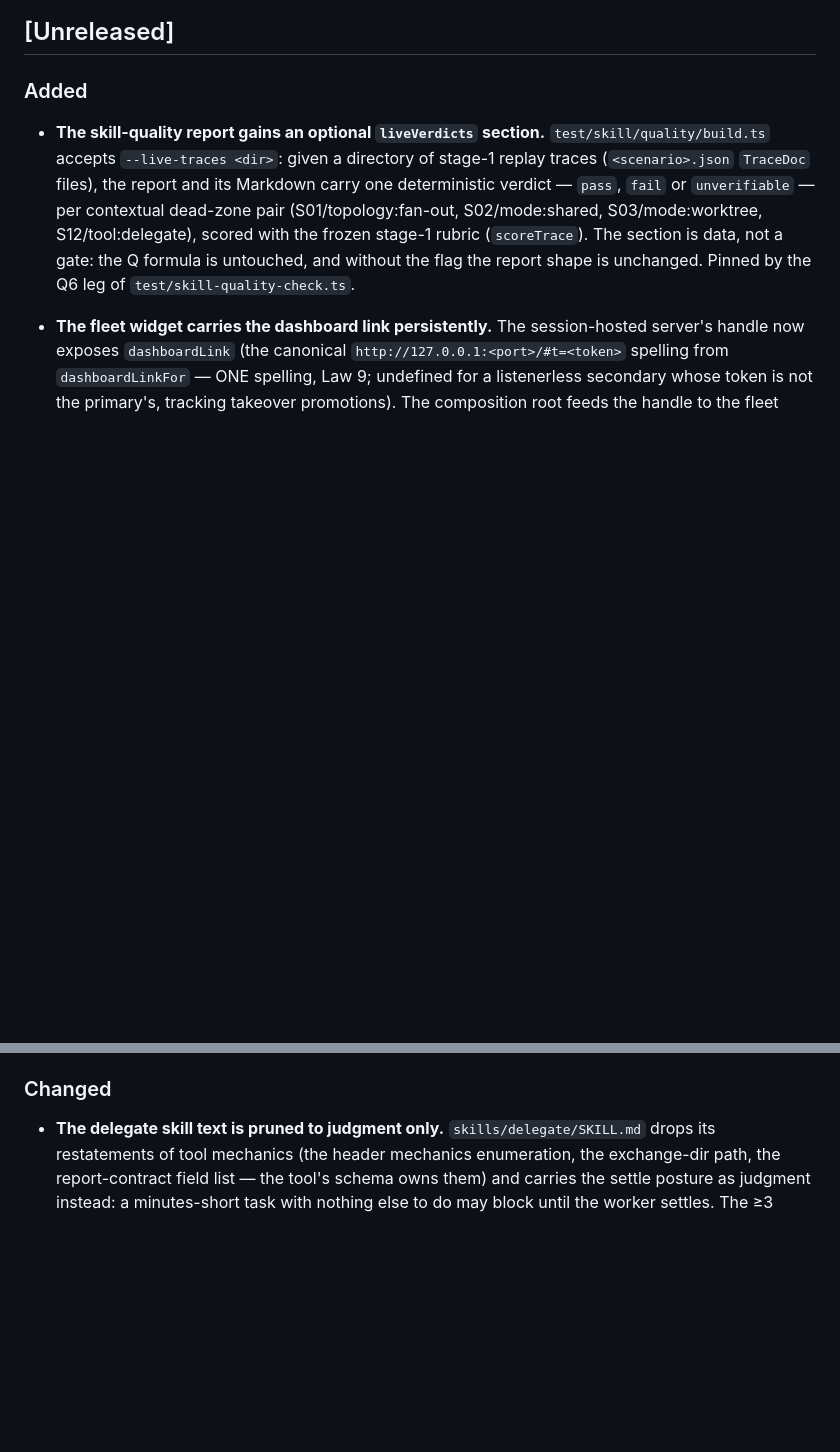
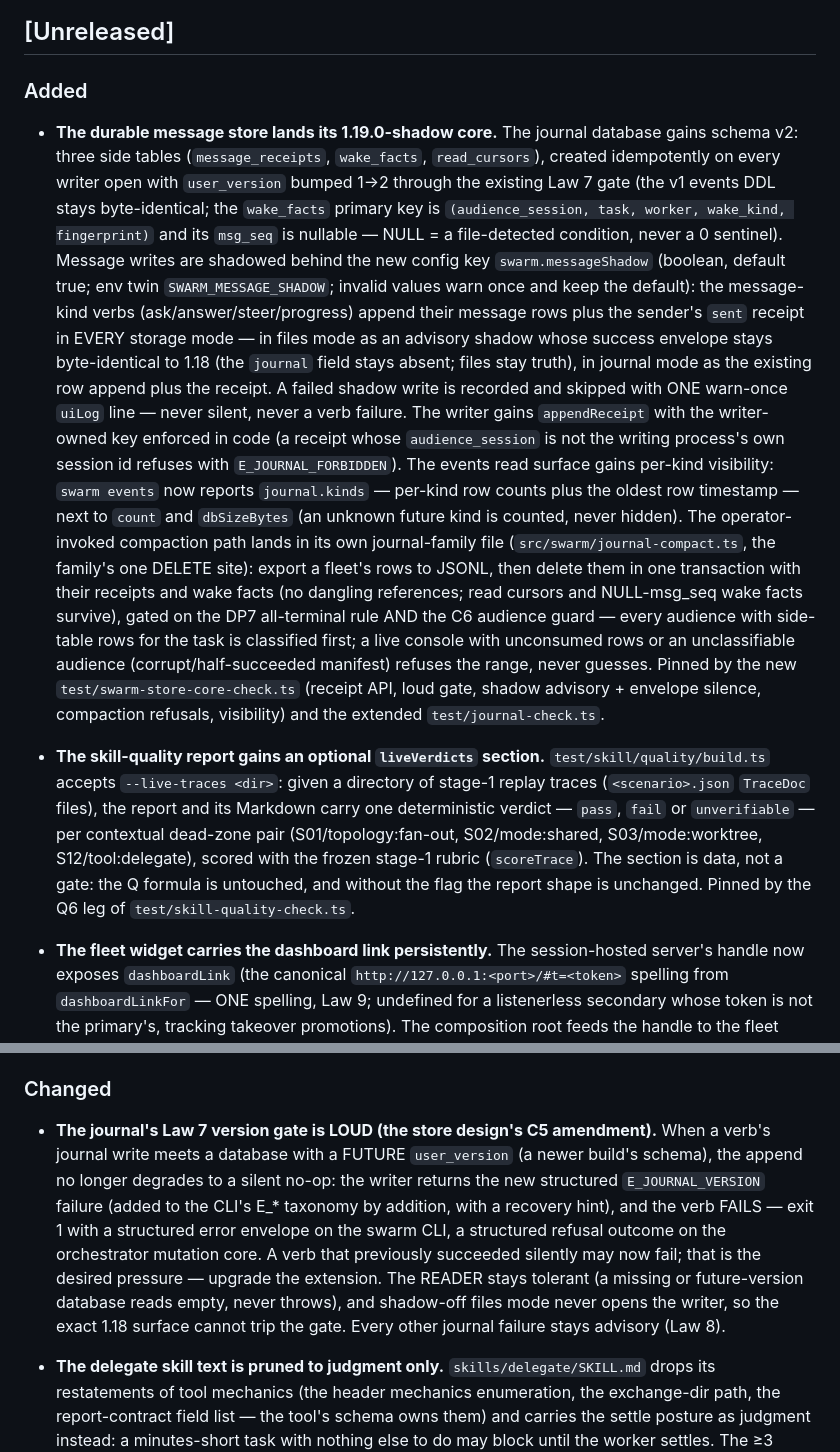
Before and after one commit to Evreke/delegate, a Markdown page: CHANGELOG.md, 2 parts joined by grey strips. GitHub-like rendering; blank space fills up the shorter version.

Commit message:
docs(changelog): the 1.19.0 store-core entries (Added + the loud-gate Changed)

```diff
--- a/CHANGELOG.md
+++ b/CHANGELOG.md
@@ -9,6 +9,41 @@ Version numbers are the semver `X.Y.Z` in `package.json` (runtime source: `src/v
 ## [Unreleased]
 
 ### Added
+
+- **The durable message store lands its 1.19.0-shadow core.** The journal
+  database gains schema v2: three side tables (`message_receipts`,
+  `wake_facts`, `read_cursors`), created idempotently on every writer open
+  with `user_version` bumped 1→2 through the existing Law 7 gate (the v1
+  events DDL stays byte-identical; the `wake_facts` primary key is
+  `(audience_session, task, worker, wake_kind, fingerprint)` and its
+  `msg_seq` is nullable — NULL = a file-detected condition, never a 0
+  sentinel). Message writes are shadowed behind the new config key
+  `swarm.messageShadow` (boolean, default true; env twin
+  `SWARM_MESSAGE_SHADOW`; invalid values warn once and keep the default):
+  the message-kind verbs (ask/answer/steer/progress) append their message
+  rows plus the sender's `sent` receipt in EVERY storage mode — in files
+  mode as an advisory shadow whose success envelope stays byte-identical to
+  1.18 (the `journal` field stays absent; files stay truth), in journal mode
+  as the existing row append plus the receipt. A failed shadow write is
+  recorded and skipped with ONE warn-once `uiLog` line — never silent,
+  never a verb failure. The writer gains `appendReceipt` with the
+  writer-owned key enforced in code (a receipt whose `audience_session` is
+  not the writing process's own session id refuses with
+  `E_JOURNAL_FORBIDDEN`). The events read surface gains per-kind
+  visibility: `swarm events` now reports `journal.kinds` — per-kind row
+  counts plus the oldest row timestamp — next to `count` and
+  `dbSizeBytes` (an unknown future kind is counted, never hidden). The
+  operator-invoked compaction path lands in its own journal-family file
+  (`src/swarm/journal-compact.ts`, the family's one DELETE site): export a
+  fleet's rows to JSONL, then delete them in one transaction with their
+  receipts and wake facts (no dangling references; read cursors and
+  NULL-msg_seq wake facts survive), gated on the DP7 all-terminal rule AND
+  the C6 audience guard — every audience with side-table rows for the task
+  is classified first; a live console with unconsumed rows or an
+  unclassifiable audience (corrupt/half-succeeded manifest) refuses the
+  range, never guesses. Pinned by the new `test/swarm-store-core-check.ts`
+  (receipt API, loud gate, shadow advisory + envelope silence, compaction
+  refusals, visibility) and the extended `test/journal-check.ts`.
 
 - **The skill-quality report gains an optional `liveVerdicts` section.**
   `test/skill/quality/build.ts` accepts `--live-traces <dir>`: given a
@@ -37,6 +72,19 @@ Version numbers are the semver `X.Y.Z` in `package.json` (runtime source: `src/v
   unit (render-ui W7/W8).
 
 ### Changed
+
+- **The journal's Law 7 version gate is LOUD (the store design's C5
+  amendment).** When a verb's journal write meets a database with a FUTURE
+  `user_version` (a newer build's schema), the append no longer degrades to
+  a silent no-op: the writer returns the new structured `E_JOURNAL_VERSION`
+  failure (added to the CLI's E_* taxonomy by addition, with a recovery
+  hint), and the verb FAILS — exit 1 with a structured error envelope on the
+  swarm CLI, a structured refusal outcome on the orchestrator mutation core.
+  A verb that previously succeeded silently may now fail; that is the
+  desired pressure — upgrade the extension. The READER stays tolerant (a
+  missing or future-version database reads empty, never throws), and
+  shadow-off files mode never opens the writer, so the exact 1.18 surface
+  cannot trip the gate. Every other journal failure stays advisory (Law 8).
 
 - **The delegate skill text is pruned to judgment only.** `skills/delegate/SKILL.md`
   drops its restatements of tool mechanics (the header mechanics enumeration, the
```
